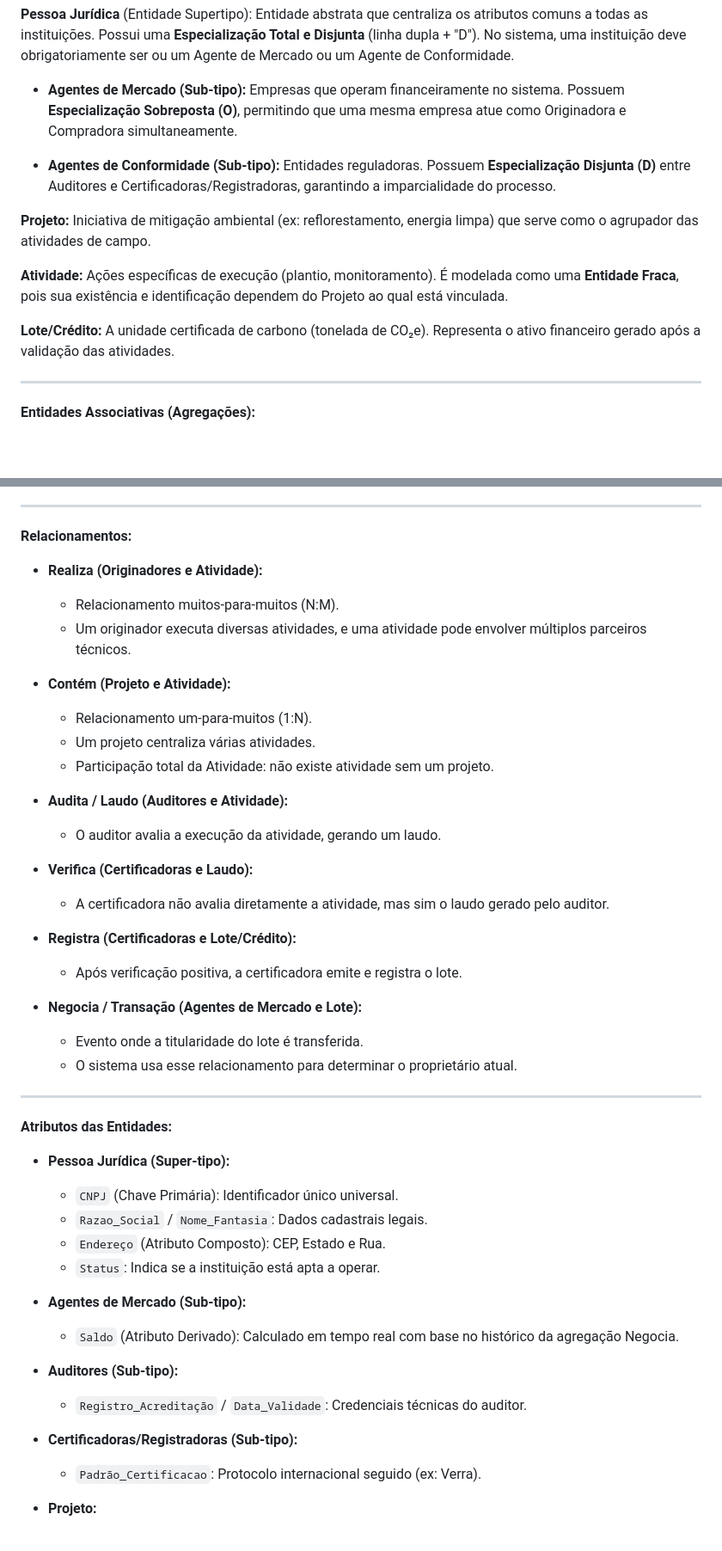
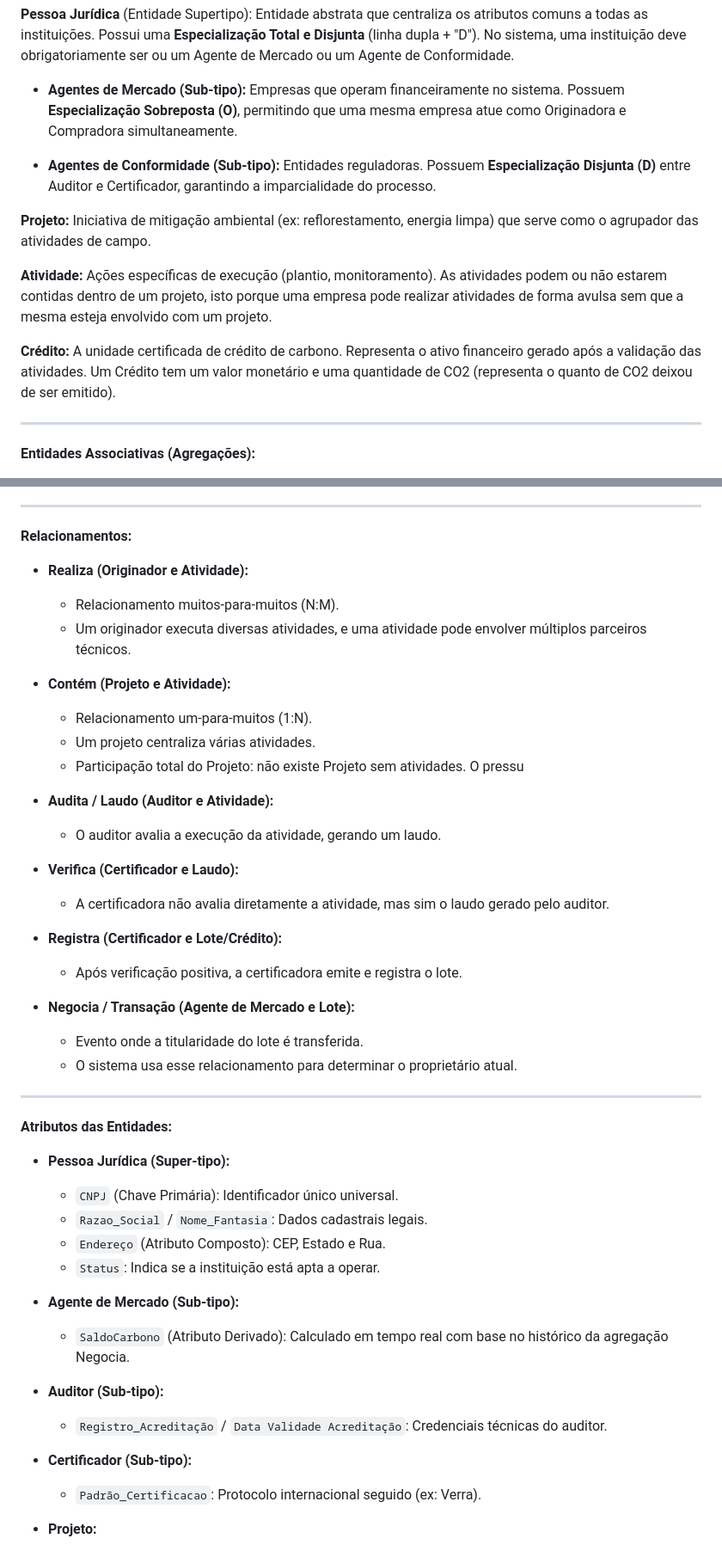
Before and after one commit to ItaloCarlosMartinsBresciani/Trabalho_BD, a Markdown page: texto_descritivo_MER.md, 2 parts joined by grey strips. Shown at 86% size. Rendered like a GitHub page; blank space fills up the shorter version.

Commit message:
Revise terminology and definitions in texto_descritivo_MER.md
Updated terminology and clarified definitions for entities and relationships in the document.

```diff
--- a/texto_descritivo_MER.md
+++ b/texto_descritivo_MER.md
@@ -6,13 +6,13 @@
 
 * **Agentes de Mercado (Sub-tipo):** Empresas que operam financeiramente no sistema. Possuem **Especialização Sobreposta (O)**, permitindo que uma mesma empresa atue como Originadora e Compradora simultaneamente.
 
-* **Agentes de Conformidade (Sub-tipo):** Entidades reguladoras. Possuem **Especialização Disjunta (D)** entre Auditores e Certificadoras/Registradoras, garantindo a imparcialidade do processo.
+* **Agentes de Conformidade (Sub-tipo):** Entidades reguladoras. Possuem **Especialização Disjunta (D)** entre Auditor e Certificador, garantindo a imparcialidade do processo.
 
 **Projeto:** Iniciativa de mitigação ambiental (ex: reflorestamento, energia limpa) que serve como o agrupador das atividades de campo.
 
-**Atividade:** Ações específicas de execução (plantio, monitoramento). É modelada como uma **Entidade Fraca**, pois sua existência e identificação dependem do Projeto ao qual está vinculada.
+**Atividade:** Ações específicas de execução (plantio, monitoramento). As atividades podem ou não estarem contidas dentro de um projeto, isto porque uma empresa pode realizar atividades de forma avulsa sem que a mesma esteja envolvido com um projeto.
 
-**Lote/Crédito:** A unidade certificada de carbono (tonelada de CO₂e). Representa o ativo financeiro gerado após a validação das atividades.
+**Crédito:** A unidade certificada de crédito de carbono. Representa o ativo financeiro gerado após a validação das atividades. Um Crédito tem um valor monetário e uma quantidade de CO2 (representa o quanto de CO2 deixou de ser emitido).
 
 ---
 
@@ -28,25 +28,25 @@
 
 **Relacionamentos:**
 
-* **Realiza (Originadores e Atividade):**
+* **Realiza (Originador e Atividade):**
   * Relacionamento muitos-para-muitos (N:M).
   * Um originador executa diversas atividades, e uma atividade pode envolver múltiplos parceiros técnicos.
 
 * **Contém (Projeto e Atividade):**
   * Relacionamento um-para-muitos (1:N).
   * Um projeto centraliza várias atividades.
-  * Participação total da Atividade: não existe atividade sem um projeto.
+  * Participação total do Projeto: não existe Projeto sem atividades. O pressu
 
-* **Audita / Laudo (Auditores e Atividade):**
+* **Audita / Laudo (Auditor e Atividade):**
   * O auditor avalia a execução da atividade, gerando um laudo.
 
-* **Verifica (Certificadoras e Laudo):**
+* **Verifica (Certificador e Laudo):**
   * A certificadora não avalia diretamente a atividade, mas sim o laudo gerado pelo auditor.
 
-* **Registra (Certificadoras e Lote/Crédito):**
+* **Registra (Certificador e Lote/Crédito):**
   * Após verificação positiva, a certificadora emite e registra o lote.
 
-* **Negocia / Transação (Agentes de Mercado e Lote):**
+* **Negocia / Transação (Agente de Mercado e Lote):**
   * Evento onde a titularidade do lote é transferida.
   * O sistema usa esse relacionamento para determinar o proprietário atual.
 
@@ -60,13 +60,13 @@
   * `Endereço` (Atributo Composto): CEP, Estado e Rua.
   * `Status`: Indica se a instituição está apta a operar.
 
-* **Agentes de Mercado (Sub-tipo):**
-  * `Saldo` (Atributo Derivado): Calculado em tempo real com base no histórico da agregação Negocia.
+* **Agente de Mercado (Sub-tipo):**
+  * `SaldoCarbono` (Atributo Derivado): Calculado em tempo real com base no histórico da agregação Negocia.
 
-* **Auditores (Sub-tipo):**
-  * `Registro_Acreditação` / `Data_Validade`: Credenciais técnicas do auditor.
+* **Auditor (Sub-tipo):**
+  * `Registro_Acreditação` / `Data Validade Acreditação`: Credenciais técnicas do auditor.
 
-* **Certificadoras/Registradoras (Sub-tipo):**
+* **Certificador (Sub-tipo):**
   * `Padrão_Certificacao`: Protocolo internacional seguido (ex: Verra).
 
 * **Projeto:**
```
